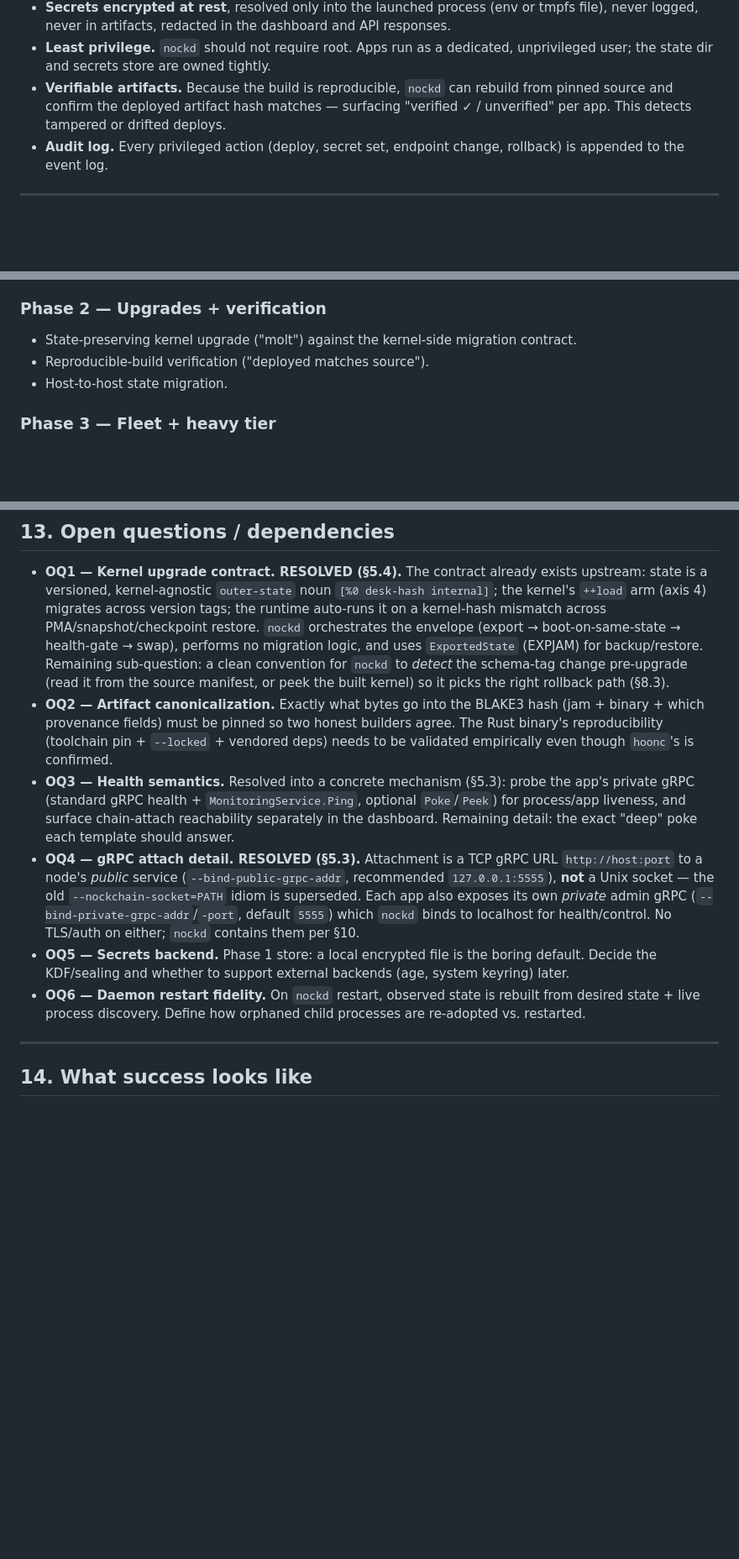
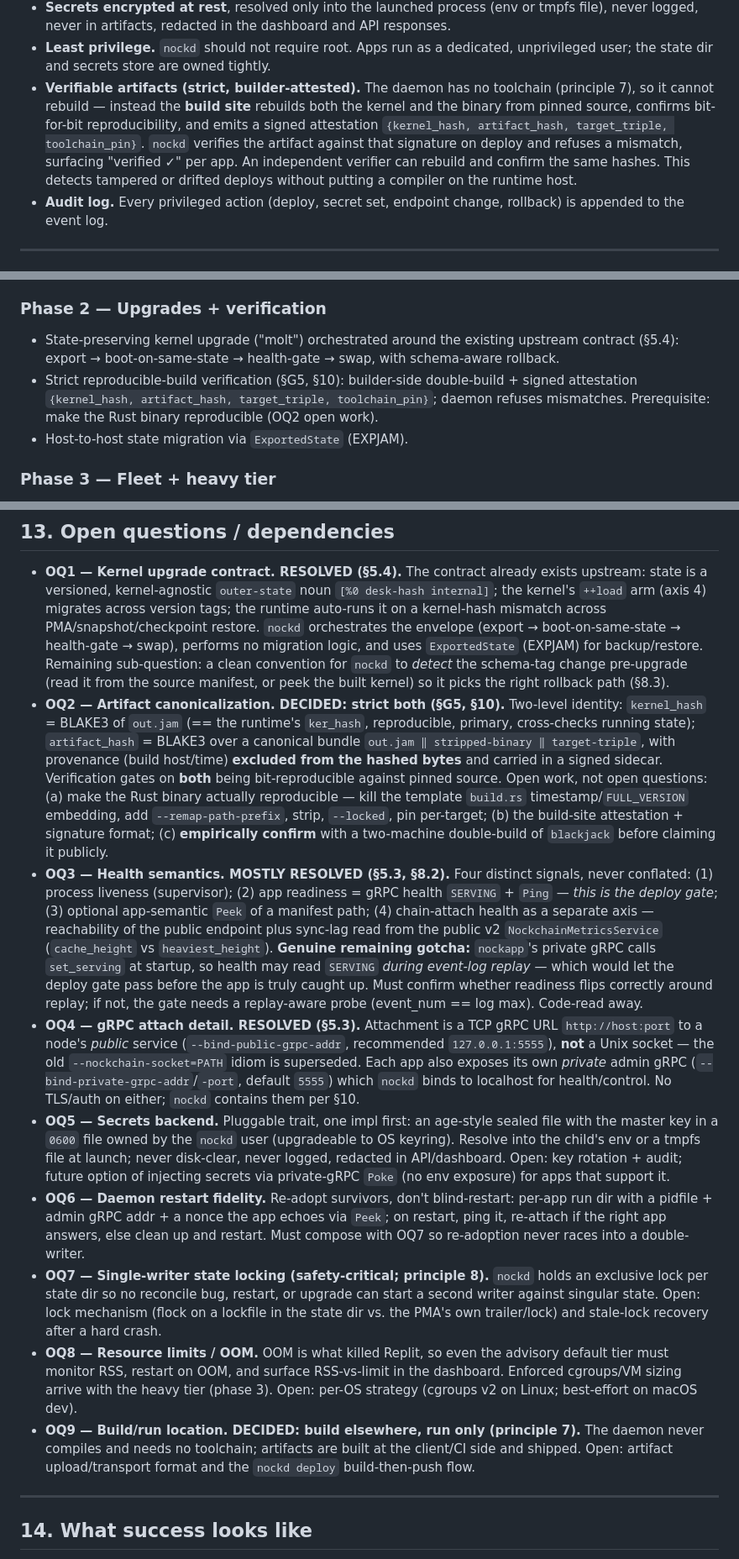
Before and after one commit to sigilante/nockd, a Markdown page: DESIGN.md, 3 parts joined by grey strips. Shown at 84% size. Drawn GitHub-style; blank space fills up the shorter version.

Commit message:
Bake in OQ2/OQ9 decisions; refine OQ3; add OQ7/OQ8
Decisions from review:
- OQ9: build/run split — daemon never compiles; artifacts built at client/CI
  and shipped (new principle 7). Keeps runtime host light.
- OQ2: strict-both verification — kernel AND binary bit-reproducible against
  pinned source, builder-side signed attestation, daemon refuses mismatch
  (new G5 wording, §10, two-level hash identity).
- OQ3: four non-conflated health signals; flagged real replay/set_serving gotcha
  for the deploy gate.
- New: OQ7 single-writer state locking (principle 8, safety-critical),
  OQ8 resource/OOM monitoring.
Updated §2.3 principles, §5.2, §8/§12 roadmap, §13 ledger.

Co-Authored-By: Claude Opus 4.8 <noreply@anthropic.com>

```diff
--- a/DESIGN.md
+++ b/DESIGN.md
@@ -559,9 +569,13 @@ Browser exposure and wallet keys make this load-bearing, not a footnote.
   file), never logged, never in artifacts, redacted in the dashboard and API responses.
 - **Least privilege.** `nockd` should not require root. Apps run as a dedicated,
   unprivileged user; the state dir and secrets store are owned tightly.
-- **Verifiable artifacts.** Because the build is reproducible, `nockd` can rebuild from
-  pinned source and confirm the deployed artifact hash matches — surfacing
-  "verified ✓ / unverified" per app. This detects tampered or drifted deploys.
+- **Verifiable artifacts (strict, builder-attested).** The daemon has no toolchain
+  (principle 7), so it cannot rebuild — instead the **build site** rebuilds both the kernel
+  and the binary from pinned source, confirms bit-for-bit reproducibility, and emits a
+  signed attestation `{kernel_hash, artifact_hash, target_triple, toolchain_pin}`. `nockd`
+  verifies the artifact against that signature on deploy and refuses a mismatch, surfacing
+  "verified ✓" per app. An independent verifier can rebuild and confirm the same hashes.
+  This detects tampered or drifted deploys without putting a compiler on the runtime host.
 - **Audit log.** Every privileged action (deploy, secret set, endpoint change, rollback)
   is appended to the event log.
 
@@ -607,9 +621,13 @@ secrets backend (stub with a file ref), heavy tier.
 - Multiple apps; endpoint registry; encrypted secrets store.
 
 ### Phase 2 — Upgrades + verification
-- State-preserving kernel upgrade ("molt") against the kernel-side migration contract.
-- Reproducible-build verification ("deployed matches source").
-- Host-to-host state migration.
+- State-preserving kernel upgrade ("molt") orchestrated around the existing upstream
+  contract (§5.4): export → boot-on-same-state → health-gate → swap, with schema-aware
+  rollback.
+- Strict reproducible-build verification (§G5, §10): builder-side double-build + signed
+  attestation `{kernel_hash, artifact_hash, target_triple, toolchain_pin}`; daemon refuses
+  mismatches. Prerequisite: make the Rust binary reproducible (OQ2 open work).
+- Host-to-host state migration via `ExportedState` (EXPJAM).
 
 ### Phase 3 — Fleet + heavy tier
 - Aggregating control plane over multiple `nockd` hosts; optional hosted offering.
@@ -628,26 +646,53 @@ secrets backend (stub with a file ref), heavy tier.
   and uses `ExportedState` (EXPJAM) for backup/restore. Remaining sub-question: a clean
   convention for `nockd` to *detect* the schema-tag change pre-upgrade (read it from the
   source manifest, or peek the built kernel) so it picks the right rollback path (§8.3).
-- **OQ2 — Artifact canonicalization.** Exactly what bytes go into the BLAKE3 hash (jam +
-  binary + which provenance fields) must be pinned so two honest builders agree. The Rust
-  binary's reproducibility (toolchain pin + `--locked` + vendored deps) needs to be
-  validated empirically even though `hoonc`'s is confirmed.
-- **OQ3 — Health semantics.** Resolved into a concrete mechanism (§5.3): probe the app's
-  private gRPC (standard gRPC health + `MonitoringService.Ping`, optional `Poke`/`Peek`)
-  for process/app liveness, and surface chain-attach reachability separately in the
-  dashboard. Remaining detail: the exact "deep" poke each template should answer.
+- **OQ2 — Artifact canonicalization. DECIDED: strict both (§G5, §10).** Two-level identity:
+  `kernel_hash` = BLAKE3 of `out.jam` (== the runtime's `ker_hash`, reproducible, primary,
+  cross-checks running state); `artifact_hash` = BLAKE3 over a canonical bundle
+  `out.jam ‖ stripped-binary ‖ target-triple`, with provenance (build host/time) **excluded
+  from the hashed bytes** and carried in a signed sidecar. Verification gates on **both**
+  being bit-reproducible against pinned source. Open work, not open questions:
+  (a) make the Rust binary actually reproducible — kill the template `build.rs`
+  timestamp/`FULL_VERSION` embedding, add `--remap-path-prefix`, strip, `--locked`, pin
+  per-target; (b) the build-site attestation + signature format; (c) **empirically confirm**
+  with a two-machine double-build of `blackjack` before claiming it publicly.
+- **OQ3 — Health semantics. MOSTLY RESOLVED (§5.3, §8.2).** Four distinct signals, never
+  conflated: (1) process liveness (supervisor); (2) app readiness = gRPC health `SERVING` +
+  `Ping` — *this is the deploy gate*; (3) optional app-semantic `Peek` of a manifest path;
+  (4) chain-attach health as a separate axis — reachability of the public endpoint plus
+  sync-lag read from the public v2 `NockchainMetricsService` (`cache_height` vs
+  `heaviest_height`). **Genuine remaining gotcha:** `nockapp`'s private gRPC calls
+  `set_serving` at startup, so health may read `SERVING` *during event-log replay* — which
+  would let the deploy gate pass before the app is truly caught up. Must confirm whether
+  readiness flips correctly around replay; if not, the gate needs a replay-aware probe
+  (event_num == log max). Code-read away.
 - **OQ4 — gRPC attach detail. RESOLVED (§5.3).** Attachment is a TCP gRPC URL
   `http://host:port` to a node's *public* service (`--bind-public-grpc-addr`, recommended
   `127.0.0.1:5555`), **not** a Unix socket — the old `--nockchain-socket=PATH` idiom is
   superseded. Each app also exposes its own *private* admin gRPC
   (`--bind-private-grpc-addr`/`-port`, default `5555`) which `nockd` binds to localhost for
   health/control. No TLS/auth on either; `nockd` contains them per §10.
-- **OQ5 — Secrets backend.** Phase 1 store: a local encrypted file is the boring default.
-  Decide the KDF/sealing and whether to support external backends (age, system keyring)
-  later.
-- **OQ6 — Daemon restart fidelity.** On `nockd` restart, observed state is rebuilt from
-  desired state + live process discovery. Define how orphaned child processes are
-  re-adopted vs. restarted.
+- **OQ5 — Secrets backend.** Pluggable trait, one impl first: an age-style sealed file with
+  the master key in a `0600` file owned by the `nockd` user (upgradeable to OS keyring).
+  Resolve into the child's env or a tmpfs file at launch; never disk-clear, never logged,
+  redacted in API/dashboard. Open: key rotation + audit; future option of injecting secrets
+  via private-gRPC `Poke` (no env exposure) for apps that support it.
+- **OQ6 — Daemon restart fidelity.** Re-adopt survivors, don't blind-restart: per-app run
+  dir with a pidfile + admin gRPC addr + a nonce the app echoes via `Peek`; on restart, ping
+  it, re-attach if the right app answers, else clean up and restart. Must compose with OQ7
+  so re-adoption never races into a double-writer.
+- **OQ7 — Single-writer state locking (safety-critical; principle 8).** `nockd` holds an
+  exclusive lock per state dir so no reconcile bug, restart, or upgrade can start a second
+  writer against singular state. Open: lock mechanism (flock on a lockfile in the state dir
+  vs. the PMA's own trailer/lock) and stale-lock recovery after a hard crash.
+- **OQ8 — Resource limits / OOM.** OOM is what killed Replit, so even the advisory default
+  tier must monitor RSS, restart on OOM, and surface RSS-vs-limit in the dashboard. Enforced
+  cgroups/VM sizing arrive with the heavy tier (phase 3). Open: per-OS strategy (cgroups v2
+  on Linux; best-effort on macOS dev).
+- **OQ9 — Build/run location. DECIDED: build elsewhere, run only (principle 7).** The
+  daemon never compiles and needs no toolchain; artifacts are built at the client/CI side
+  and shipped. Open: artifact upload/transport format and the `nockd deploy` build-then-push
+  flow.
 
 ---
 
```
Also changed, not shown: other parts of DESIGN.md (+17 -7 lines).
